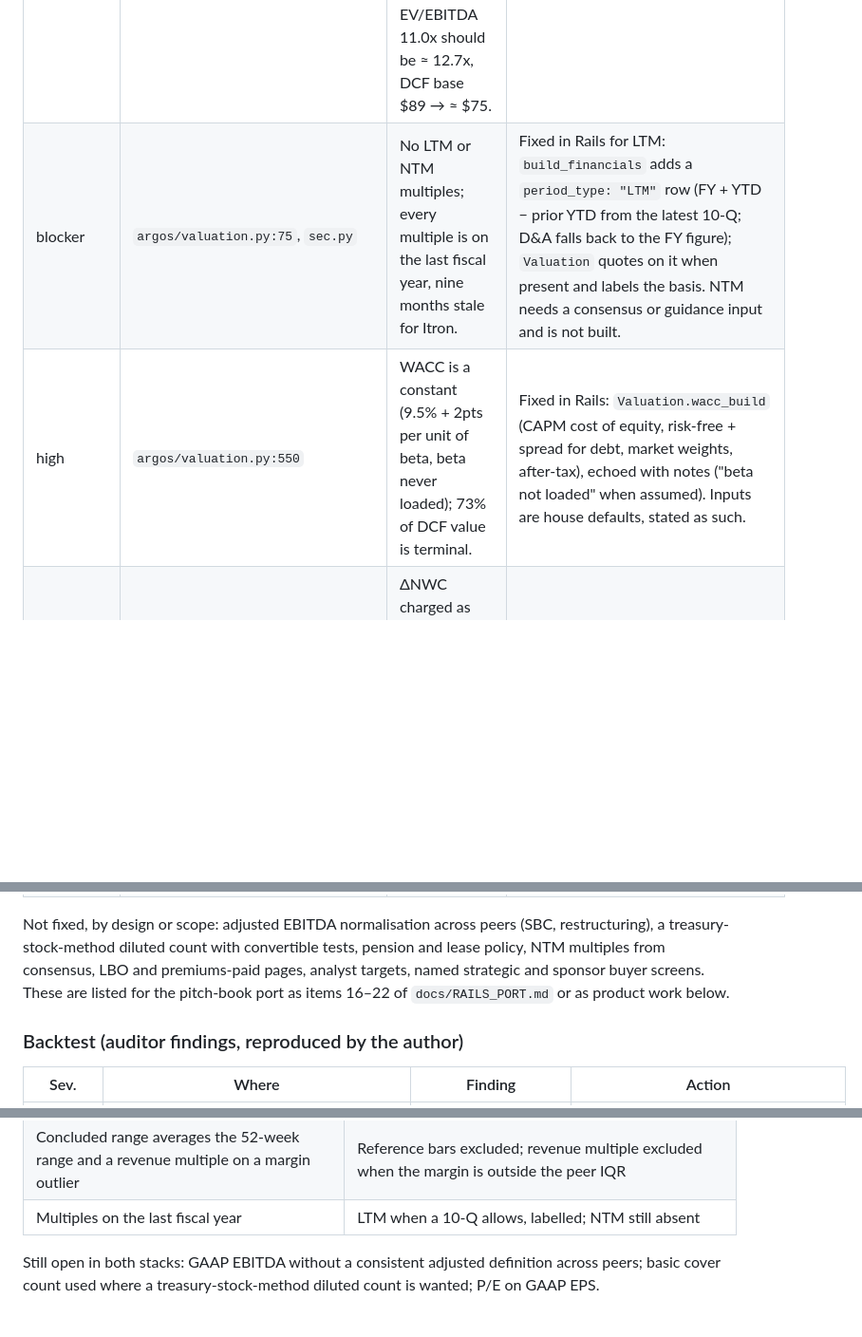
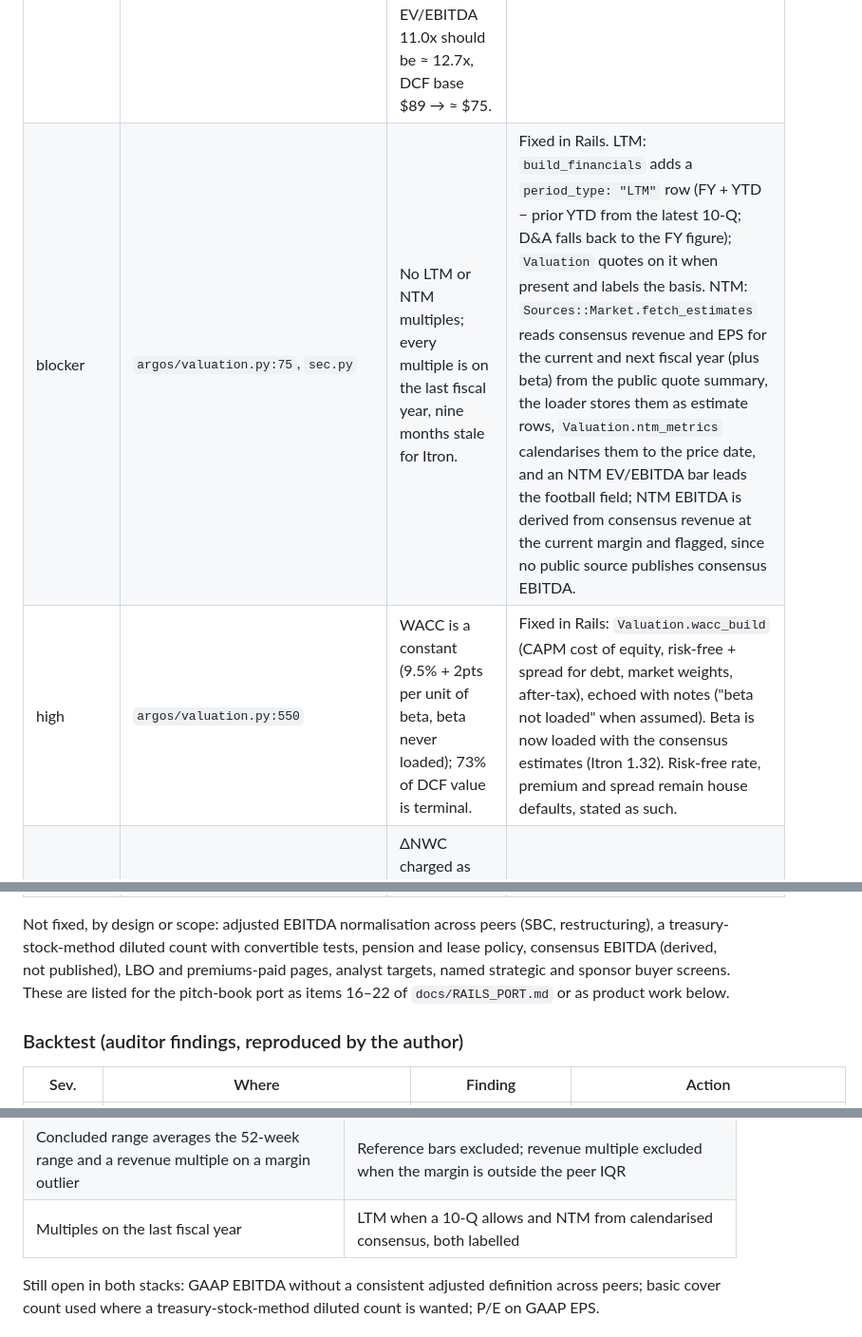
Before and after one commit to uouo1/tee2, a Markdown page: docs/AUDIT.md, 3 parts joined by grey strips. Shown at 95% size. Rendered like a GitHub page; blank space fills up the shorter version.

Commit message:
Audit report: record the NTM and beta fixes
Co-Authored-By: Claude Fable 5.1 <noreply@anthropic.com>
Claude-Session: https://claude.ai/code/session_01JAY1zSSxGuq6ZyyeCGN67K

```diff
--- a/docs/AUDIT.md
+++ b/docs/AUDIT.md
@@ -40,8 +40,8 @@ Severity: critical = a wrong number in a published result or a security problem;
 | Sev. | Where | Finding | Action |
 |---|---|---|---|
 | blocker | `argos/sources/sec.py:430`, `app/services/sources/sec.rb` | Net debt read from the last fiscal year end ($228m, Dec-2025) while the price is from Oct-2026; the Jun-2026 10-Q in the corpus shows cash 745.2 and debt 1,575.2 (net debt ≈ $830m) plus $21.9m NCI. EV/EBITDA 11.0x should be ≈ 12.7x, DCF base $89 → ≈ $75. | Fixed in Rails: `Sources::Sec.latest_balance_sheet` reads the newest 10-K or 10-Q at one date, stores `net_debt_as_of`, `balance_sheet_form`, `minority_interest`, `preferred_equity`; `Valuation` bridges EV through net debt plus other claims and reports the dates. Python unchanged. |
-| blocker | `argos/valuation.py:75`, `sec.py` | No LTM or NTM multiples; every multiple is on the last fiscal year, nine months stale for Itron. | Fixed in Rails for LTM: `build_financials` adds a `period_type: "LTM"` row (FY + YTD − prior YTD from the latest 10-Q; D&A falls back to the FY figure); `Valuation` quotes on it when present and labels the basis. NTM needs a consensus or guidance input and is not built. |
-| high | `argos/valuation.py:550` | WACC is a constant (9.5% + 2pts per unit of beta, beta never loaded); 73% of DCF value is terminal. | Fixed in Rails: `Valuation.wacc_build` (CAPM cost of equity, risk-free + spread for debt, market weights, after-tax), echoed with notes ("beta not loaded" when assumed). Inputs are house defaults, stated as such. |
+| blocker | `argos/valuation.py:75`, `sec.py` | No LTM or NTM multiples; every multiple is on the last fiscal year, nine months stale for Itron. | Fixed in Rails. LTM: `build_financials` adds a `period_type: "LTM"` row (FY + YTD − prior YTD from the latest 10-Q; D&A falls back to the FY figure); `Valuation` quotes on it when present and labels the basis. NTM: `Sources::Market.fetch_estimates` reads consensus revenue and EPS for the current and next fiscal year (plus beta) from the public quote summary, the loader stores them as estimate rows, `Valuation.ntm_metrics` calendarises them to the price date, and an NTM EV/EBITDA bar leads the football field; NTM EBITDA is derived from consensus revenue at the current margin and flagged, since no public source publishes consensus EBITDA. |
+| high | `argos/valuation.py:550` | WACC is a constant (9.5% + 2pts per unit of beta, beta never loaded); 73% of DCF value is terminal. | Fixed in Rails: `Valuation.wacc_build` (CAPM cost of equity, risk-free + spread for debt, market weights, after-tax), echoed with notes ("beta not loaded" when assumed). Beta is now loaded with the consensus estimates (Itron 1.32). Risk-free rate, premium and spread remain house defaults, stated as such. |
 | high | `argos/valuation.py:297` (`valuation.rb:229`) | ΔNWC charged as intensity × revenue level, so flat revenue tied up $42m a year for Itron. | Fixed: ΔNWC = intensity × change in revenue; zero at zero growth; terminal year on terminal growth. |
 | high | `argos/valuation.py:470-508` | The 52-week trading range was averaged into the concluded range as if it were a methodology; EV/Revenue given full weight for a margin outlier. | Fixed: the 52-week bar is `reference: true` and never in the conclusion; an EV/Revenue bar on a target whose margin lies outside the peer interquartile range is shown with a note and excluded. The conclusion lists the methods it rests on and is nil when none remain. |
 | high | `argos/valuation.py:546-554` | No valuation date: a full first projected year discounted from a fiscal year end while the price is nine months later. | Fixed: `stub_fraction` from the price date to the first projected year end; year 1 counts only its remainder; every flow and the terminal value are discounted from the valuation date. |
@@ -52,7 +52,7 @@ Severity: critical = a wrong number in a published result or a security problem;
 | medium | `argos/sources/sec.py:149-166` | Tags resolved once per company ("first tag with any data"): Xylem lost its current-debt line, Badger Meter had no net debt at all. | Fixed in Rails: `duration_entries` / `instant_entries` resolve per year and per date in preference order; `debt_total`, `MinorityInterest` and `PreferredStockValue` tags added; a filer with no debt line is bridged at zero debt with `debt_note` set. |
 | high (confirmed by skeptic) | `app/services/sources/sec.rb:187-193` | The Rails diluted share count took the newest weighted-diluted fact with no recency or scale check: LyondellBasell FY2011's 572m, McDonald's "716 shares", 29 of 523 filers off by more than 2×. | Fixed: used only when from the latest fiscal year and within 0.5–2× of the cover count; otherwise the cover page, with `basis` and `fallback_reason` returned. |
 
-Not fixed, by design or scope: adjusted EBITDA normalisation across peers (SBC, restructuring), a treasury-stock-method diluted count with convertible tests, pension and lease policy, NTM multiples from consensus, LBO and premiums-paid pages, analyst targets, named strategic and sponsor buyer screens. These are listed for the pitch-book port as items 16–22 of `docs/RAILS_PORT.md` or as product work below.
+Not fixed, by design or scope: adjusted EBITDA normalisation across peers (SBC, restructuring), a treasury-stock-method diluted count with convertible tests, pension and lease policy, consensus EBITDA (derived, not published), LBO and premiums-paid pages, analyst targets, named strategic and sponsor buyer screens. These are listed for the pitch-book port as items 16–22 of `docs/RAILS_PORT.md` or as product work below.
 
 ### Backtest (auditor findings, reproduced by the author)
 
@@ -129,7 +129,7 @@ Each error below is in the Python build; the Rails treatment is what the code no
 | EV = market cap + (debt − cash) from the last FY | EV = market cap + latest-balance-sheet net debt + NCI + preferred, dated; unknown net debt → no bridge |
 | WACC constant | CAPM build with stated inputs and weights |
 | Concluded range averages the 52-week range and a revenue multiple on a margin outlier | Reference bars excluded; revenue multiple excluded when the margin is outside the peer IQR |
-| Multiples on the last fiscal year | LTM when a 10-Q allows, labelled; NTM still absent |
+| Multiples on the last fiscal year | LTM when a 10-Q allows and NTM from calendarised consensus, both labelled |
 
 Still open in both stacks: GAAP EBITDA without a consistent adjusted definition across peers; basic cover count used where a treasury-stock-method diluted count is wanted; P/E on GAAP EPS.
 
```
Also changed, not shown: other parts of docs/AUDIT.md (+2 -2 lines).
